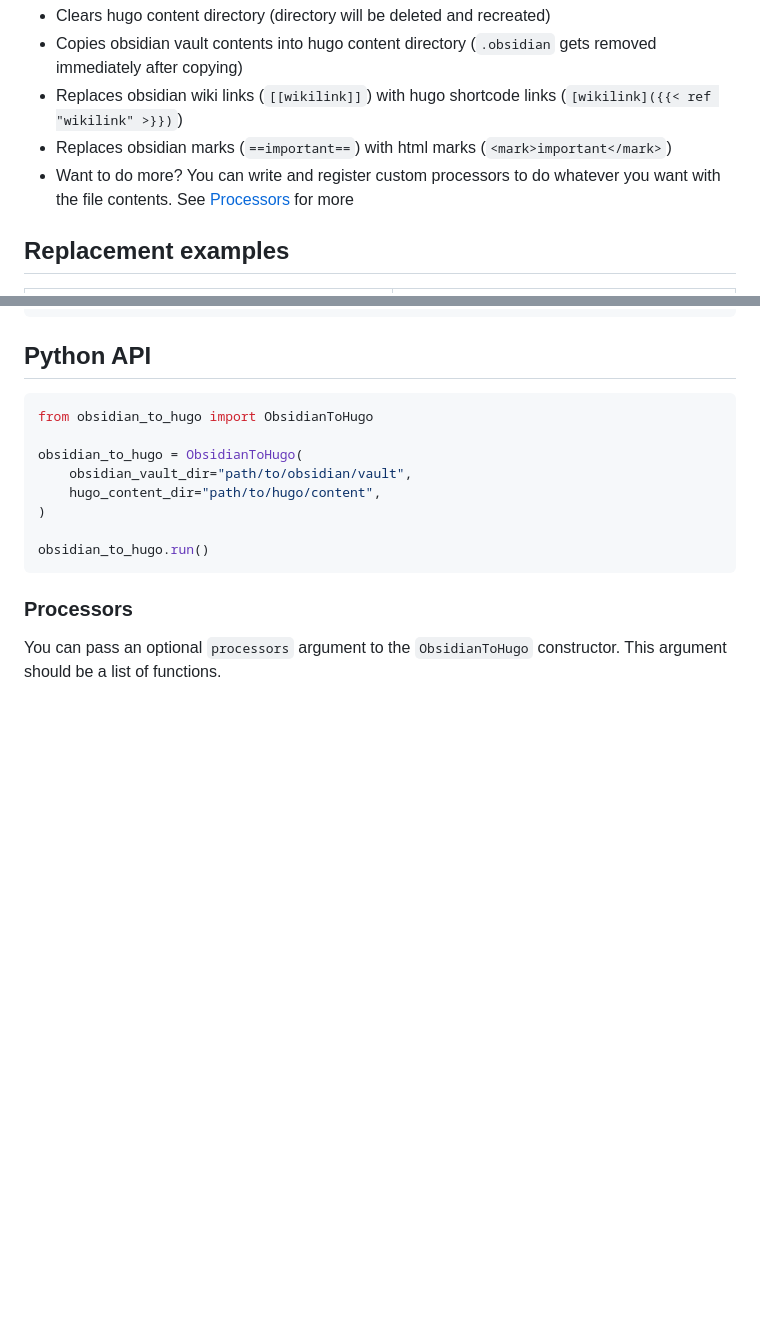
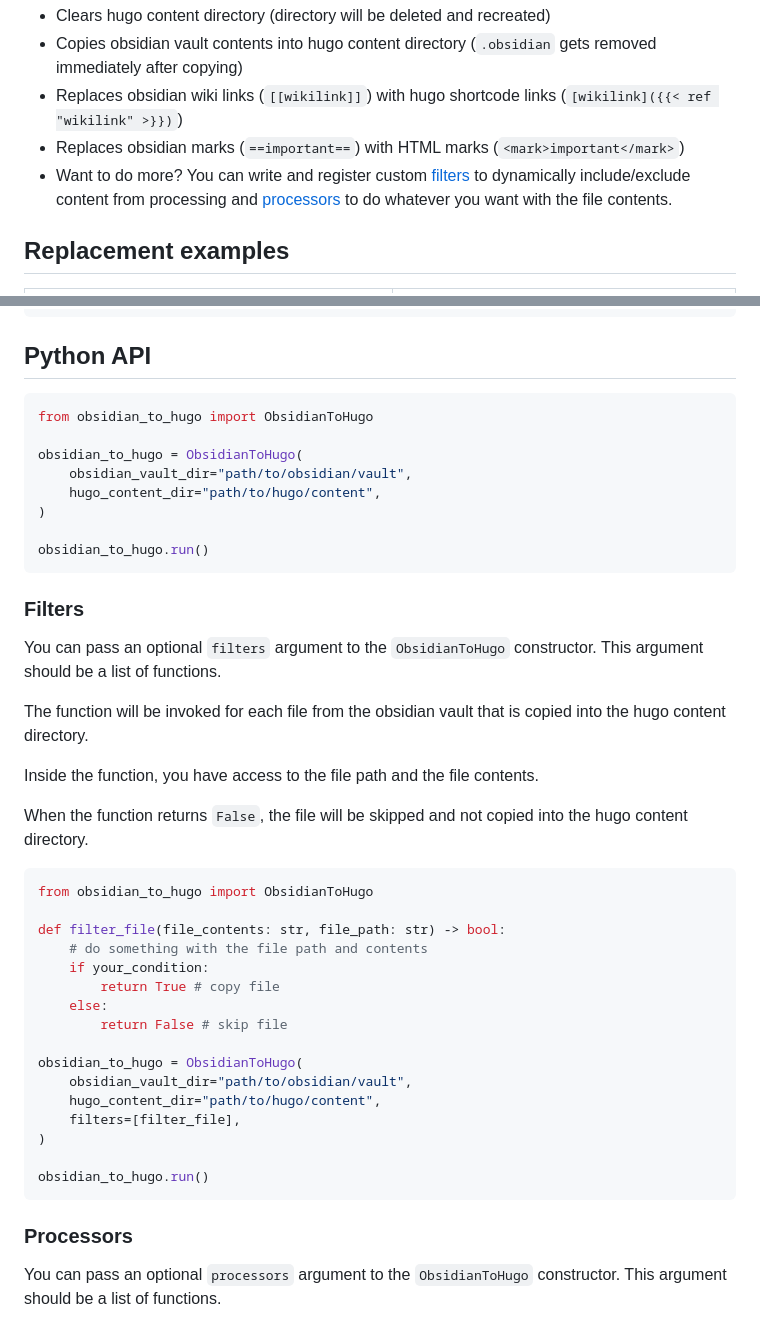
Before and after one commit to devidw/obsidian-to-hugo, a Markdown page: README.md, 2 parts joined by grey strips. Rendered like a GitHub page; blank space fills up the shorter version.

Commit message:
docs: add filters section

````diff
--- a/README.md
+++ b/README.md
@@ -24,9 +24,10 @@ It takes care of the following steps:
 - Copies obsidian vault contents into hugo content directory (`.obsidian` gets removed immediately after copying)
 - Replaces obsidian wiki links (`[[wikilink]]`) with hugo shortcode links
   (`[wikilink]({{< ref "wikilink" >}})`)
-- Replaces obsidian marks (`==important==`) with html marks (`<mark>important</mark>`)
-- Want to do more? You can write and register custom processors to do whatever
-  you want with the file contents. See [Processors](#processors) for more
+- Replaces obsidian marks (`==important==`) with HTML marks (`<mark>important</mark>`)
+- Want to do more? You can write and register custom [filters](#filters) to dynamically
+  include/exclude content from processing and [processors](#processors) to do whatever
+  you want with the file contents.
 
 
 ## Replacement examples
@@ -88,6 +89,40 @@ obsidian_to_hugo = ObsidianToHugo(
 obsidian_to_hugo.run()
 ```
 
+
+### Filters
+
+You can pass an optional `filters` argument to the `ObsidianToHugo`
+constructor. This argument should be a list of functions.
+
+The function will be invoked for each file from the obsidian vault that is
+copied into the hugo content directory.
+
+Inside the function, you have access to the file path and the file contents.
+
+When the function returns `False`, the file will be skipped and not copied
+into the hugo content directory.
+
+```python
+from obsidian_to_hugo import ObsidianToHugo
+
+def filter_file(file_contents: str, file_path: str) -> bool:
+    # do something with the file path and contents
+    if your_condition:
+        return True # copy file
+    else:
+        return False # skip file
+
+obsidian_to_hugo = ObsidianToHugo(
+    obsidian_vault_dir="path/to/obsidian/vault",
+    hugo_content_dir="path/to/hugo/content",
+    filters=[filter_file],
+)
+
+obsidian_to_hugo.run()
+```
+
+
 ### Processors
 
 You can pass an optional `processors` argument to the `ObsidianToHugo`
````
